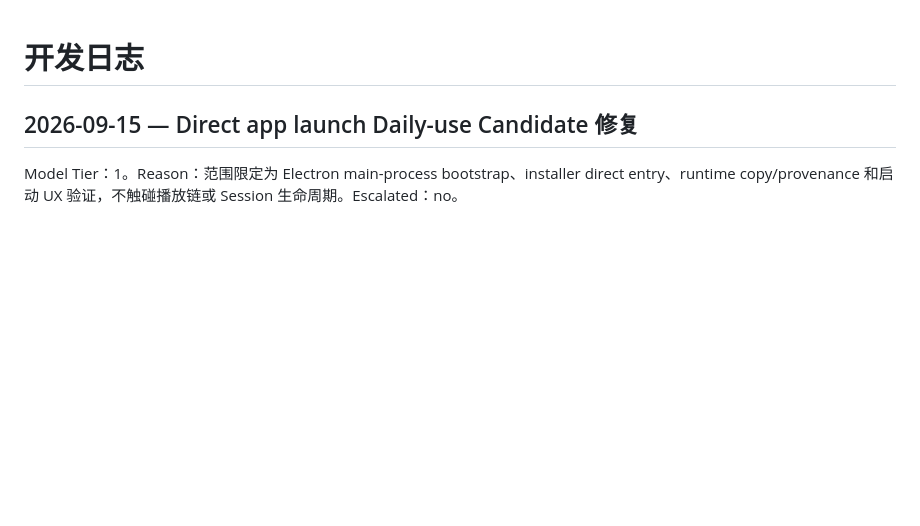
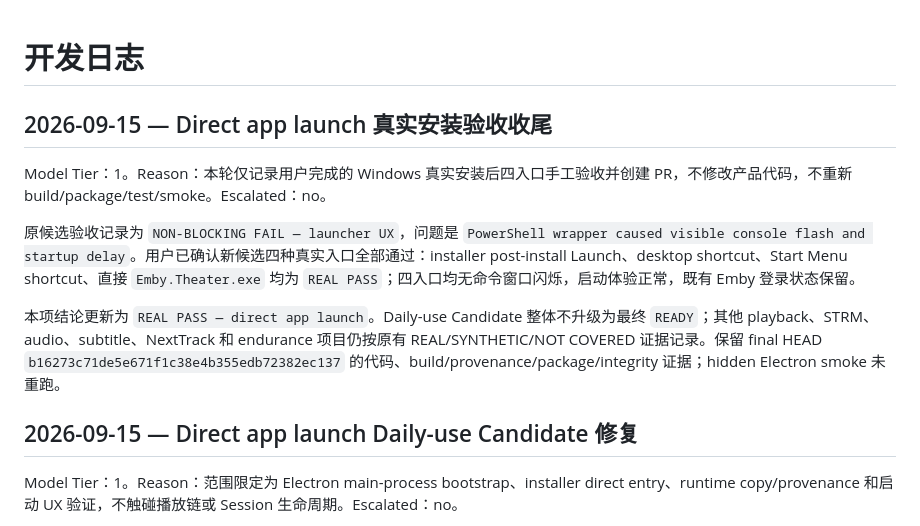
Before and after one commit to hope140/Emby-Theater-Enhanced, a Markdown page: docs/DEVELOPMENT_LOG.md, the part around the change. GitHub-like rendering; blank space fills up the shorter version.

Commit message:
docs: record direct app launch real acceptance

```diff
--- a/docs/DEVELOPMENT_LOG.md
+++ b/docs/DEVELOPMENT_LOG.md
@@ -1,4 +1,12 @@
 # 开发日志
+
+## 2026-09-15 — Direct app launch 真实安装验收收尾
+
+Model Tier：1。Reason：本轮仅记录用户完成的 Windows 真实安装后四入口手工验收并创建 PR，不修改产品代码，不重新 build/package/test/smoke。Escalated：no。
+
+原候选验收记录为 `NON-BLOCKING FAIL — launcher UX`，问题是 `PowerShell wrapper caused visible console flash and startup delay`。用户已确认新候选四种真实入口全部通过：installer post-install Launch、desktop shortcut、Start Menu shortcut、直接 `Emby.Theater.exe` 均为 `REAL PASS`；四入口均无命令窗口闪烁，启动体验正常，既有 Emby 登录状态保留。
+
+本项结论更新为 `REAL PASS — direct app launch`。Daily-use Candidate 整体不升级为最终 `READY`；其他 playback、STRM、audio、subtitle、NextTrack 和 endurance 项目仍按原有 REAL/SYNTHETIC/NOT COVERED 证据记录。保留 final HEAD `b16273c71de5e671f1c38e4b355edb72382ec137` 的代码、build/provenance/package/integrity 证据；hidden Electron smoke 未重跑。
 
 ## 2026-09-15 — Direct app launch Daily-use Candidate 修复
 
```
Also changed, not shown: docs/DAILY_USE_CANDIDATE.md (+12 -3 lines), docs/PROJECT_STATUS.md (+4 -2 lines).
